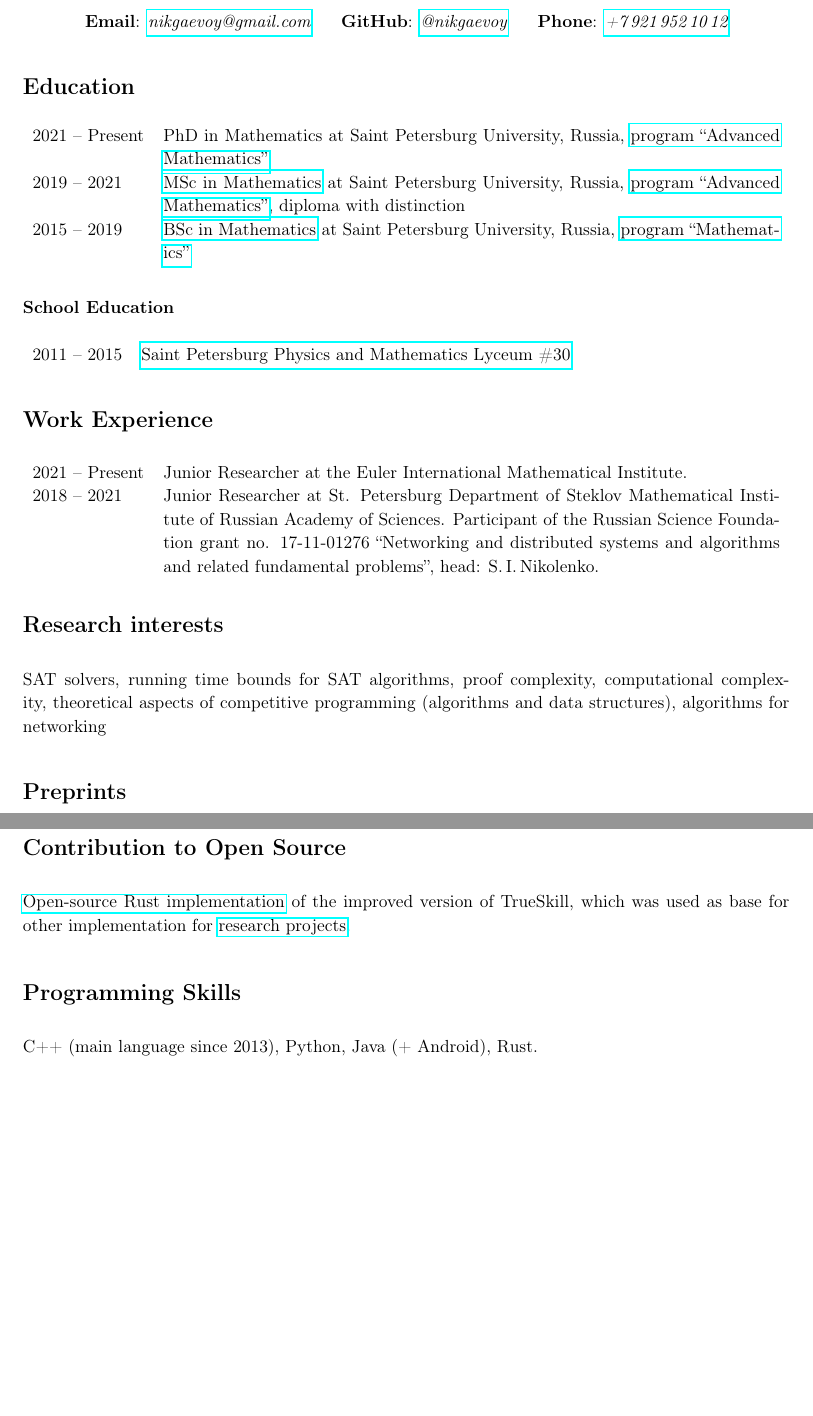
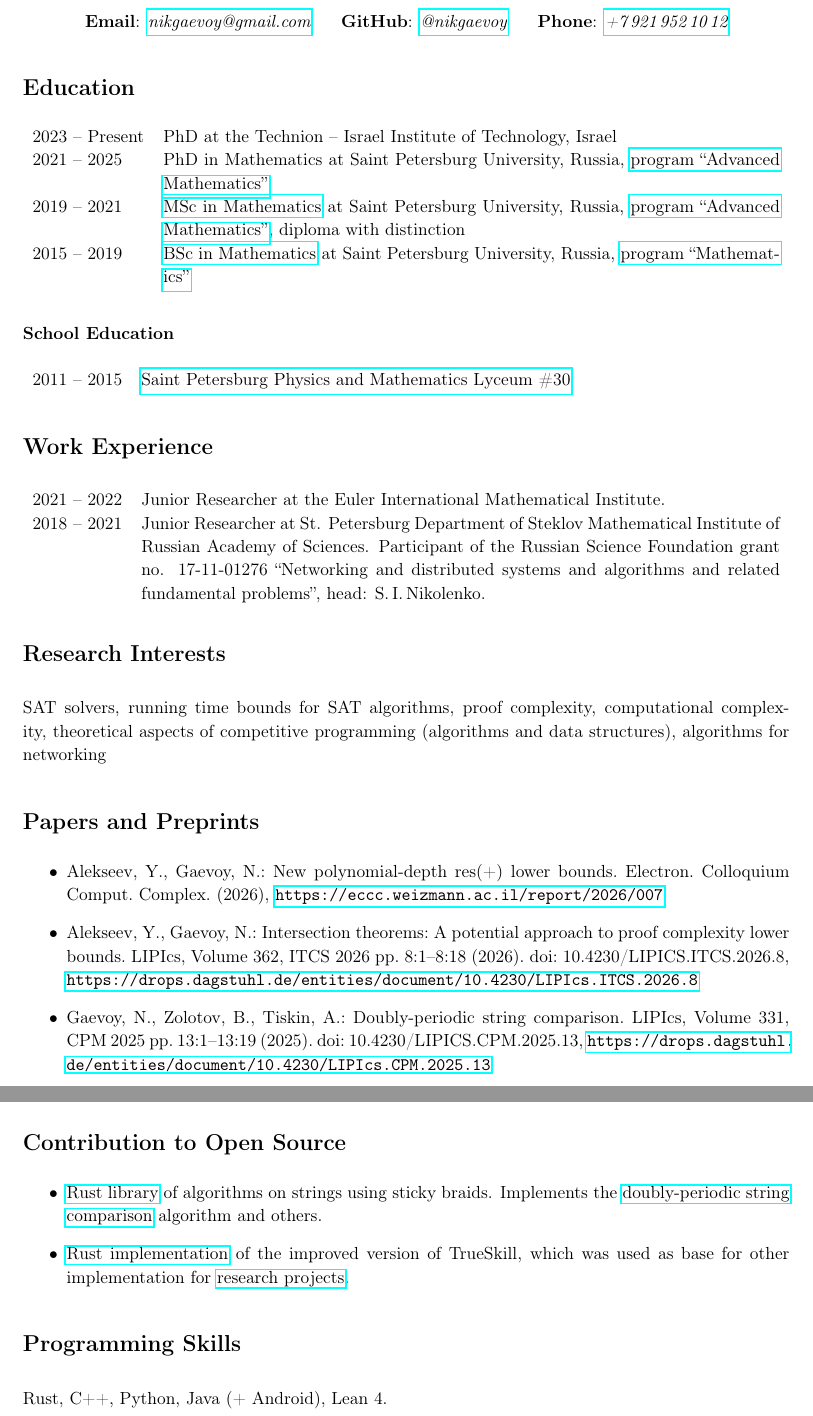
Before and after one commit to nikgaevoy/CV, a LaTeX CV (CV.tex, which reads biblio.bib): two parts of pages 1 and 3 of 3, joined at a grey line, cut so that both start at the same text, the shorter picture padded with empty space. The pictures show the PDF file CV.pdf that the author committed with the source.

Commit message:
Update 17.02.26

```diff
--- a/CV.tex
+++ b/CV.tex
@@ -30,7 +30,8 @@
 \section*{Education}
 
 \begin{tabularx}{\textwidth}{lX}
-	2021~-- Present & PhD in Mathematics at Saint Petersburg University, Russia, \href{https://math-cs.spbu.ru/en/advanced-mathematics/}{program ``Advanced Mathematics''} \\
+	2023~-- Present & PhD at the Technion~-- Israel Institute of Technology, Israel \\
+	2021~-- 2025 & PhD in Mathematics at Saint Petersburg University, Russia, \href{https://math-cs.spbu.ru/en/advanced-mathematics/}{program ``Advanced Mathematics''} \\
 	2019~-- 2021 & \href{https://diploma.spbu.ru/s/?rn=3121007\&bd=19980122\&h=67a15239b3294582867a44ba9e42cf98}{MSc in Mathematics} at Saint Petersburg University, Russia, \href{https://math-cs.spbu.ru/en/msc-math-en/}{program ``Advanced Mathematics''}, diploma with distinction \\
 	2015~-- 2019 & \href{https://diploma.spbu.ru/s/?rn=0911007\&bd=19980122\&h=a34dc3393d004d5fb149a60e3545b673}{BSc in Mathematics} at Saint Petersburg University, Russia, \href{https://math-cs.spbu.ru/en/}{program ``Mathematics''}
 \end{tabularx}
@@ -45,7 +46,7 @@
 \section*{Work Experience}
 
 \begin{tabularx}{\textwidth}{lX}
-	2021~-- Present & Junior Researcher at the Euler International
+	2021~-- 2022 & Junior Researcher at the Euler International
 	Mathematical Institute.
 	\\
 	2018~-- 2021 & Junior Researcher at St. Petersburg Department of Steklov Mathematical Institute of Russian Academy of Sciences. Participant of the Russian Science Foundation grant no. 17-11-01276 ``Networking and distributed systems and algorithms and related fundamental problems'', head: S.\,I.\,Nikolenko.
@@ -57,3 +58,4 @@
 
 SAT solvers, running time bounds for SAT algorithms, proof complexity, computational complexity, theoretical aspects of competitive programming (algorithms and data structures), algorithms for networking
 
+\section*{Papers and Preprints}
@@ -128,15 +132,20 @@ SAT solvers, running time bounds for SAT algorithms, proof complexity, computati
 
 \begin{tabular}{ll}
 	Codeforces & \href{https://codeforces.com/profile/nikgaevoy}{{\it @nikgaevoy}} \\
-	AtCoder & \href{https://atcoder.jp/users/nikgaevoy}{{\it @nikgaevoy}}
+	AtCoder & \href{https://atcoder.jp/users/nikgaevoy}{{\it @nikgaevoy}} \\
+	CPHoF & \href{https://cphof.org/profile/codeforces:nikgaevoy}{{\it Nikita Gaevoy}}
 \end{tabular}
 
 \section*{Contribution to Open Source}
 
-\href{https://github.com/nikgaevoy/SPbTrueSkill}{Open-source Rust implementation} of the improved version of TrueSkill, which was used as base for other implementation for \href{https://arxiv.org/abs/2101.00400}{research projects}.
+\begin{itemize}
+  \item \href{https://github.com/nikgaevoy/seaweed}{Rust library} of algorithms on strings using sticky braids. Implements the \href{https://doi.org/10.4230/LIPIcs.CPM.2025.13}{doubly-periodic string comparison} algorithm and others.
+
+  \item \href{https://github.com/nikgaevoy/SPbTrueSkill}{Rust implementation} of the improved version of TrueSkill, which was used as base for other implementation for \href{https://arxiv.org/abs/2101.00400}{research projects}.
+\end{itemize}
 
 \section*{Programming Skills}
 
-C++ (main language since 2013), Python, Java (+ Android), Rust.
+Rust, C++, Python, Java (+ Android), Lean 4.
 
 \end{document}
--- a/biblio.bib
+++ b/biblio.bib
@@ -31,0 +35,4 @@
+	url = {https://drops.dagstuhl.de/entities/document/10.4230/LIPIcs.CPM.2025.13},
+	doi = {10.4230/LIPICS.CPM.2025.13},
+	pages = {13:1--13:19},
+	journal = {{LIPIcs}, Volume 331, {CPM} 2025},
@@ -31,0 +50,8 @@
+	title = {Intersection Theorems: A Potential Approach to Proof Complexity Lower Bounds},
+	rights = {Creative Commons Attribution 4.0 International license, info:eu-repo/semantics/{openAccess}},
+	issn = {1868-8969},
+	url = {https://drops.dagstuhl.de/entities/document/10.4230/LIPIcs.ITCS.2026.8},
+	doi = {10.4230/LIPICS.ITCS.2026.8},
+	shorttitle = {Intersection Theorems},
+	pages = {8:1--8:18},
+	journal = {{LIPIcs}, Volume 362, {ITCS} 2026},
@@ -31,0 +71,6 @@
+  journal      = {Electron. Colloquium Comput. Complex.},
+  year         = {2026},
+  url          = {https://eccc.weizmann.ac.il/report/2026/007},
+  eprinttype   = {ECCC},
+  eprint       = {TR26-007},
+}
```
Also changed, not shown: CV.pdf, Makefile (added), CV.tex (10 more changed lines), biblio.bib (31 more changed lines).
